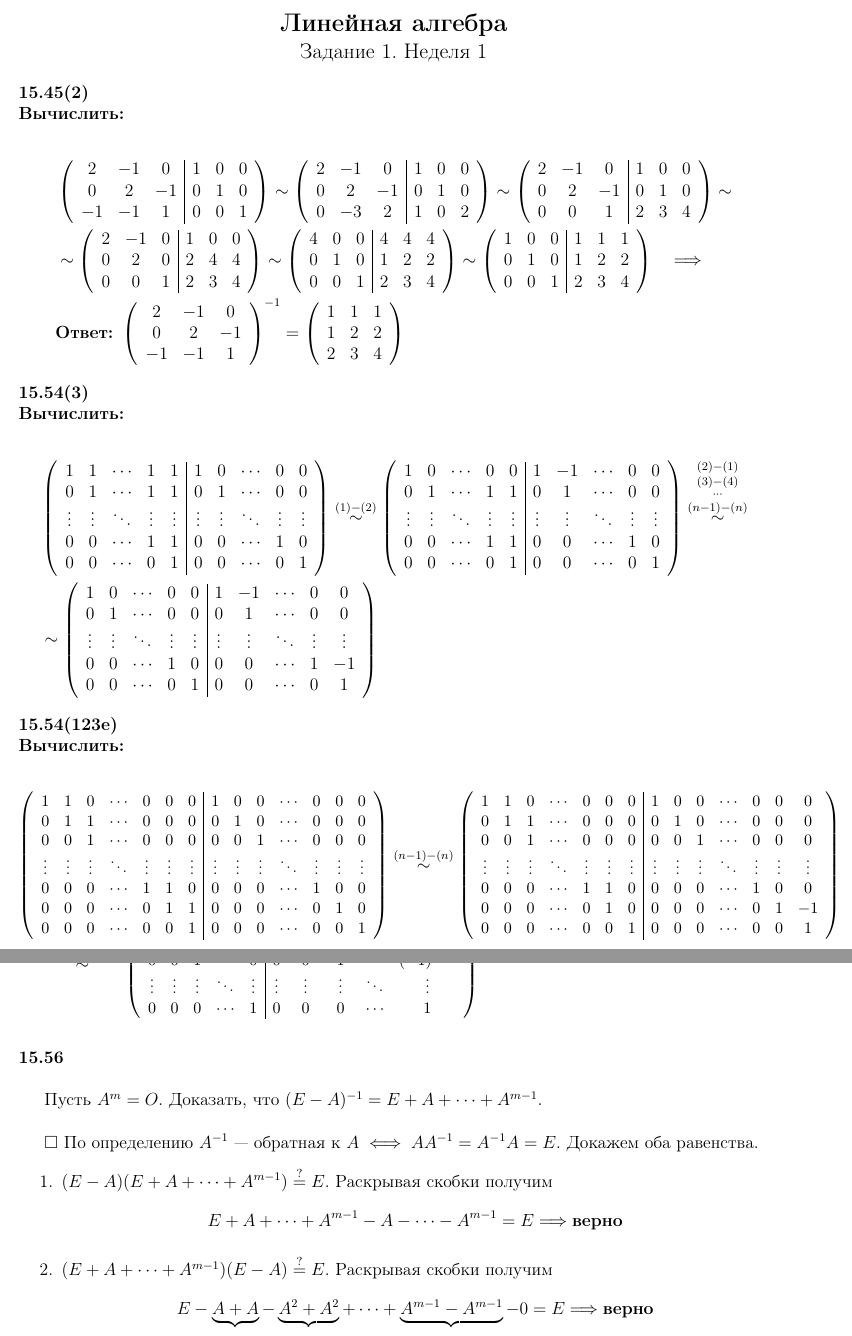
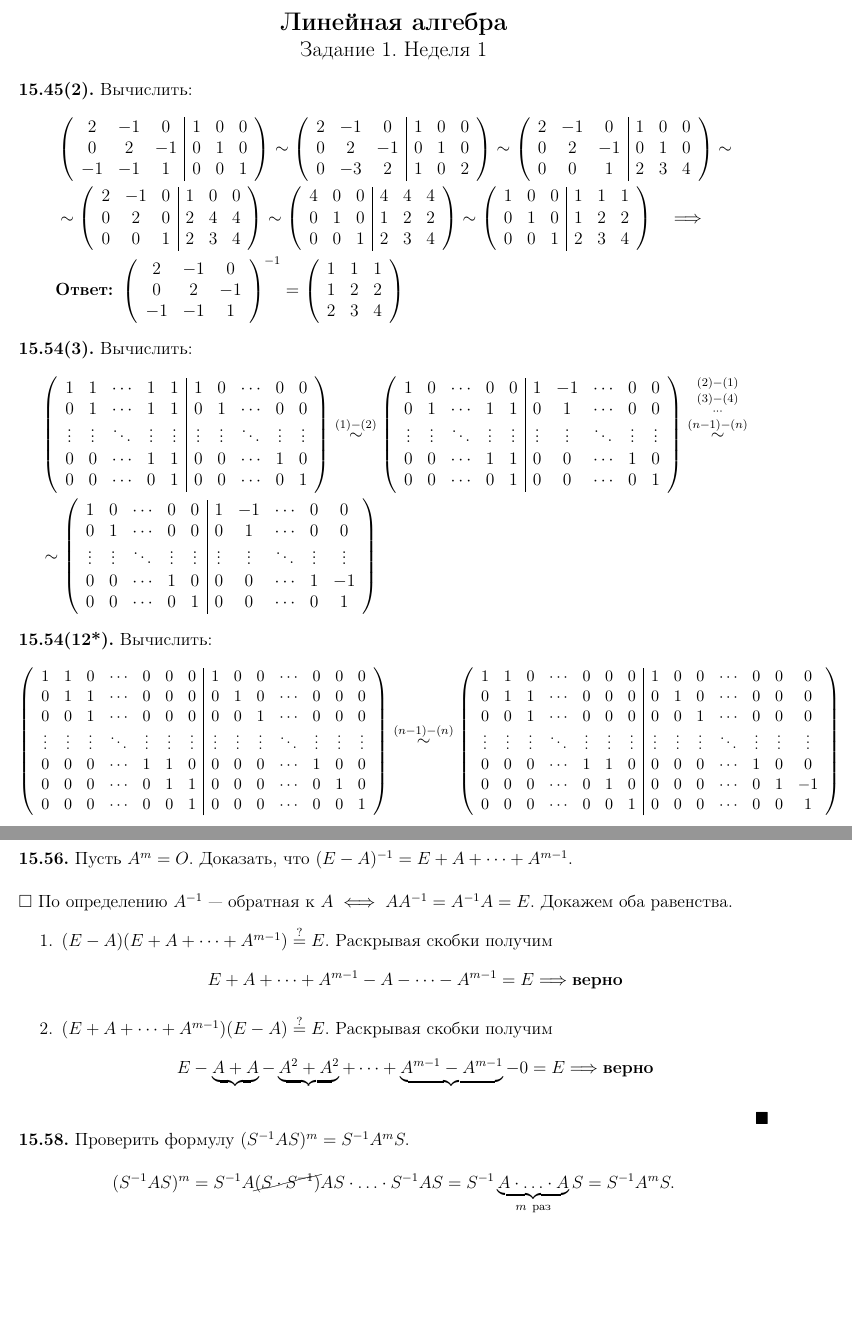
Before and after one commit to matthewBarabash/sem2.linal, a LaTeX document (HM_1/HM_1.tex): two parts of pages 1 and 2 of 2, joined at a grey line, cut so that both start at the same text, the shorter picture padded with empty space. Compiled offline with pdfLaTeX.

Commit message:
Update HM_1.tex

```diff
--- a/HM_1/HM_1.tex
+++ b/HM_1/HM_1.tex
@@ -36,7 +36,7 @@
 
 \usepackage{pgfplots, pgfplotstable}
 \pgfplotsset{compat=1.9}
-
+\usepackage{cancel}
 \usepackage{circuitikz}
 
 \begin{document} % конец преамбулы, начало документа
@@ -52,8 +52,8 @@
 	\large Задание 1. Неделя 1
 \end{center}
 
-\noindent\textbf{15.45(2)\\Вычислить:}
-
+\noindent\textbf{15.45(2).}
+Вычислить:
 \begin{align}\label{key}
 	&\left(
 		\begin{array}{ccc|ccc}
@@ -120,8 +120,8 @@
 	\right)
 \end{align}
 
-\noindent\textbf{15.54(3)\\Вычислить:}
-
+\noindent\textbf{15.54(3).}
+Вычислить:
 \begin{align*}
 	&\left(
 		\begin{array}{ccccc|ccccc}
@@ -157,8 +157,8 @@
 	\right)
 \end{align*}
 
-\noindent\textbf{15.54(123e)\\Вычислить:}
-
+\noindent\textbf{15.54(12*).}
+Вычислить:
 \begin{align*}\small
 	\left(
 		\begin{array}{ccccccc|ccccccc}
@@ -201,12 +201,11 @@ $\small
 	\right)
 $\\\\
 
-\noindent\textbf{15.56\\}
-
+\noindent\textbf{15.56.}
 Пусть $ A^m=O $. Доказать, что
 $ (E-A)^{-1}=E+A+\cdots+A^{m-1}$.\\
 
-$ \square $ По определению $ A^{-1} $~--- обратная к
+\noindent $ \square $ По определению $ A^{-1} $~--- обратная к
 $ A \iff AA^{-1}=A^{-1}A=E $. Докажем оба равенства.
 \begin{enumerate}
 	\item $ (E-A)(E+A+\cdots+A^{m-1})\stackrel{?}{=}E $.
@@ -222,10 +221,13 @@ $ A \iff AA^{-1}=A^{-1}A=E $. Докажем оба равенства.
 	\]
 \end{enumerate}\hfill$ \blacksquare $
 
-\noindent\textbf{15.58\\}
+\noindent\textbf{15.58.} Проверить формулу $ (S^{-1}AS)^m=S^{-1}A^mS. $
 
 
-
+\[
+	(S^{-1}AS)^m=S^{-1}A\cancel{(S\cdot S^{-1})}AS\cdot\ldots\cdot S^{-1}AS=
+	S^{-1}\underbrace{A\cdot\ldots\cdot A}_{m~раз}S=S^{-1}A^mS.
+\]
 
 
 
```
